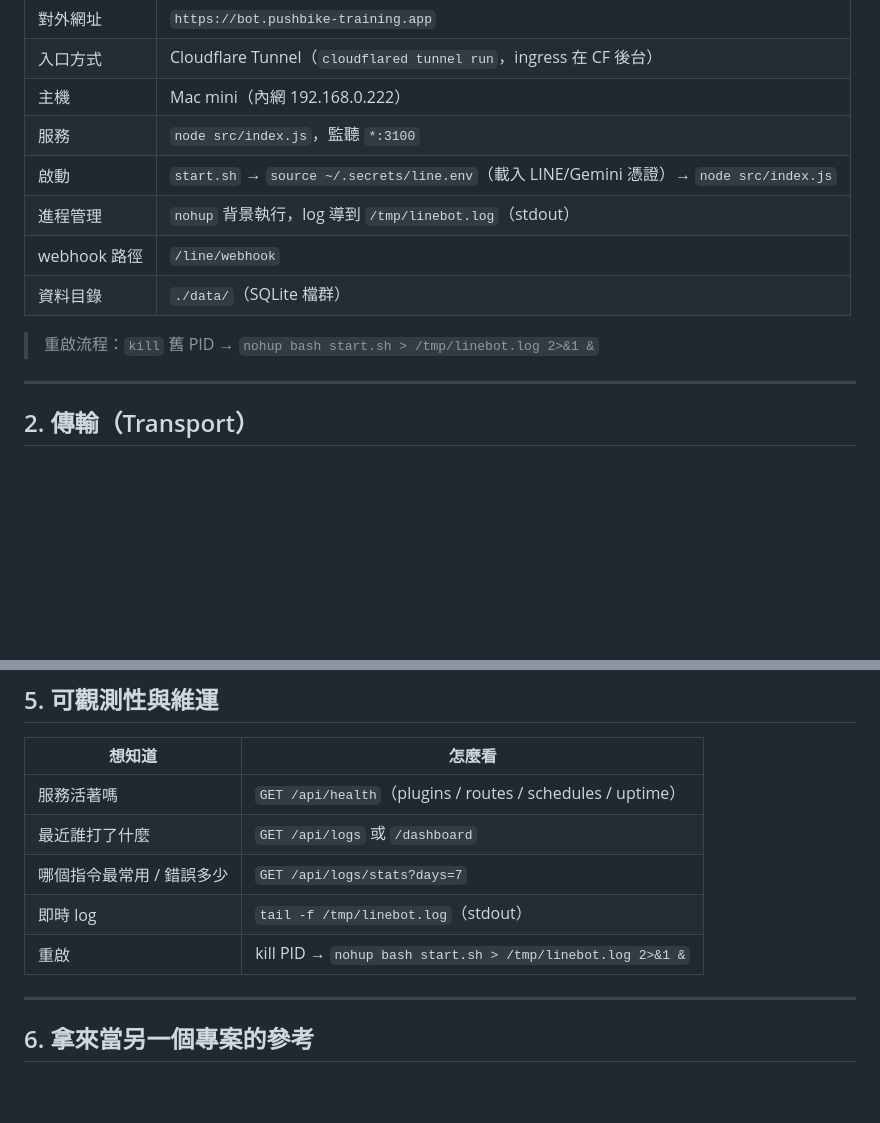
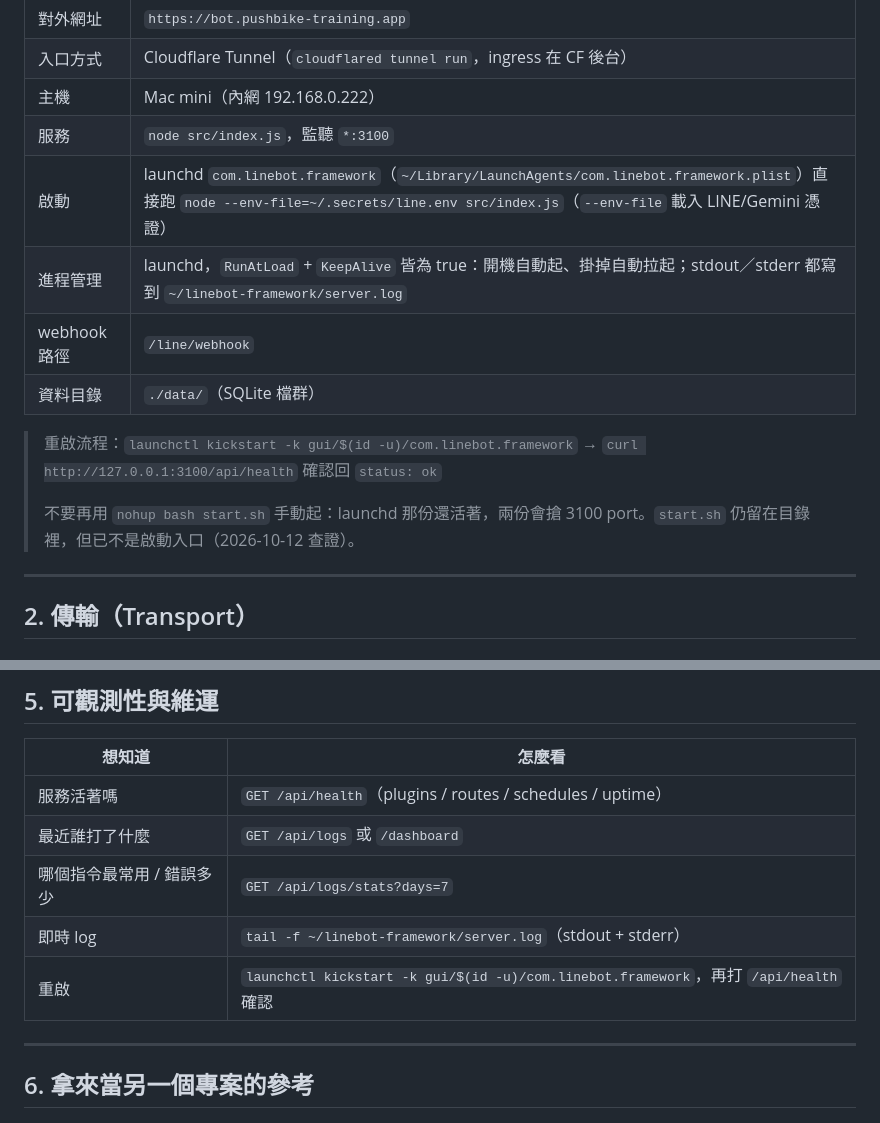
Before and after one commit to badbadted/linebot-framework, a Markdown page: docs/伺服器運作-傳輸記錄處理.md, 2 parts joined by grey strips. Drawn GitHub-style; blank space fills up the shorter version.

Commit message:
docs: 伺服器運作文件的啟動與重啟流程改為 launchd 現況
原本寫 nohup bash start.sh、log 在 /tmp/linebot.log，
實際已由 launchd com.linebot.framework 管理，log 在 server.log。

Co-Authored-By: Claude Opus 5.5 <noreply@anthropic.com>

```diff
--- a/docs/伺服器運作-傳輸記錄處理.md
+++ b/docs/伺服器運作-傳輸記錄處理.md
@@ -29,12 +29,14 @@ LINE ──(HTTPS)──▶ Cloudflare Tunnel ──▶ Mac mini:3100（Node/Exp
 | 入口方式 | Cloudflare Tunnel（`cloudflared tunnel run`，ingress 在 CF 後台） |
 | 主機 | Mac mini（內網 192.168.0.222） |
 | 服務 | `node src/index.js`，監聽 `*:3100` |
-| 啟動 | `start.sh` → `source ~/.secrets/line.env`（載入 LINE/Gemini 憑證）→ `node src/index.js` |
-| 進程管理 | `nohup` 背景執行，log 導到 `/tmp/linebot.log`（stdout） |
+| 啟動 | launchd `com.linebot.framework`（`~/Library/LaunchAgents/com.linebot.framework.plist`）直接跑 `node --env-file=~/.secrets/line.env src/index.js`（`--env-file` 載入 LINE/Gemini 憑證） |
+| 進程管理 | launchd，`RunAtLoad` + `KeepAlive` 皆為 true：開機自動起、掛掉自動拉起；stdout／stderr 都寫到 `~/linebot-framework/server.log` |
 | webhook 路徑 | `/line/webhook` |
 | 資料目錄 | `./data/`（SQLite 檔群） |
 
-> 重啟流程：`kill` 舊 PID → `nohup bash start.sh > /tmp/linebot.log 2>&1 &`
+> 重啟流程：`launchctl kickstart -k gui/$(id -u)/com.linebot.framework` → `curl http://127.0.0.1:3100/api/health` 確認回 `status: ok`
+>
+> 不要再用 `nohup bash start.sh` 手動起：launchd 那份還活著，兩份會搶 3100 port。`start.sh` 仍留在目錄裡，但已不是啟動入口（2026-10-12 查證）。
 
 ---
 
@@ -208,8 +210,8 @@ LINE Platform
 | 服務活著嗎 | `GET /api/health`（plugins / routes / schedules / uptime） |
 | 最近誰打了什麼 | `GET /api/logs` 或 `/dashboard` |
 | 哪個指令最常用 / 錯誤多少 | `GET /api/logs/stats?days=7` |
-| 即時 log | `tail -f /tmp/linebot.log`（stdout） |
-| 重啟 | kill PID → `nohup bash start.sh > /tmp/linebot.log 2>&1 &` |
+| 即時 log | `tail -f ~/linebot-framework/server.log`（stdout + stderr） |
+| 重啟 | `launchctl kickstart -k gui/$(id -u)/com.linebot.framework`，再打 `/api/health` 確認 |
 
 ---
 
```
